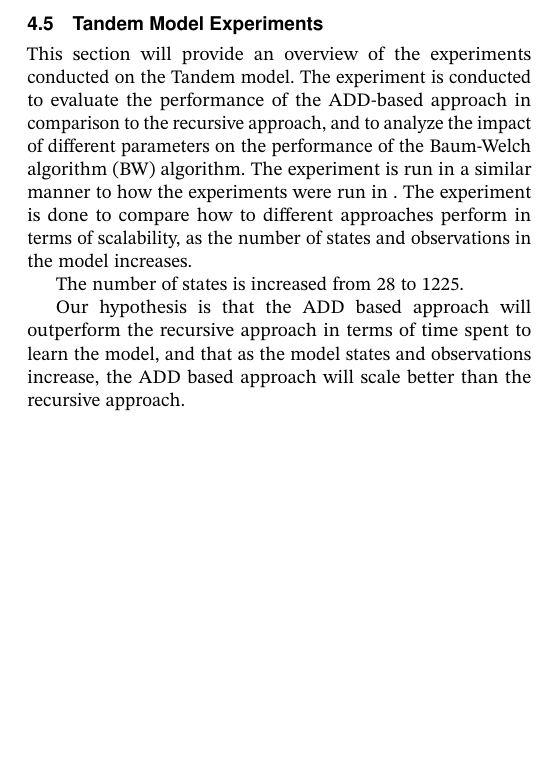
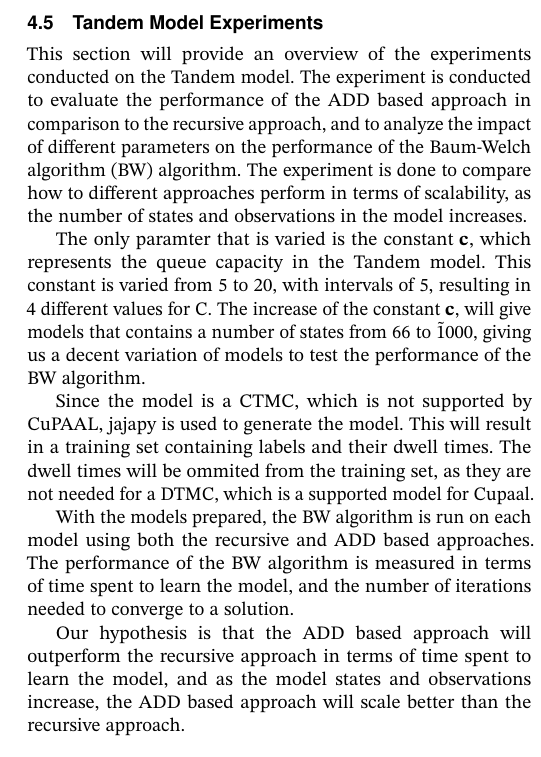
Before and after one commit to AAU-Dat/P10-Thesis, a LaTeX paper (report/src/main.tex, which reads report/src/sections/03-methodology.tex): part of one column of page 6 of 10, cut so that both start at the same text, the shorter picture padded with empty space. Compiled offline with pdfLaTeX; a LaTeX package or settings file that is missing is left out.

Commit message:
draft of Tandem experiment

```diff
--- a/report/src/sections/03-methodology.tex
+++ b/report/src/sections/03-methodology.tex
@@ -106,11 +106,17 @@ $\mathbf{B} = \begin{bmatrix}
 
 \subsection{Tandem Model Experiments}\label{subsec:tandem_model_experiments}
 This section will provide an overview of the experiments conducted on the Tandem model.
-The experiment is conducted to evaluate the performance of the \gls{add}-based approach in comparison to the recursive approach, and to analyze the impact of different parameters on the performance of the \gls{bw} algorithm.
-The experiment is run in a similar manner to how the experiments were run in \todo{Cite P7}.
+The experiment is conducted to evaluate the performance of the \gls{add} based approach in comparison to the recursive approach, and to analyze the impact of different parameters on the performance of the \gls{bw} algorithm.
 The experiment is done to compare how to different approaches perform in terms of scalability, as the number of states and observations in the model increases.
 
-The number of states is increased from 28 to 1225.
+The only paramter that is varied is the constant $\mathbf{c}$, which represents the queue capacity in the Tandem model. This constant is varied from 5 to 20, with intervals of 5, resulting in 4 different values for C.
+The increase of the constant $\mathbf{c}$, will give models that contains a number of states from 66 to \~1000, giving us a decent variation of models to test the performance of the \gls{bw} algorithm.
 
+Since the model is a \gls{ctmc}, which is not supported by CuPAAL, jajapy is used to generate the model.
+This will result in a training set containing labels and their dwell times.
+The dwell times will be ommited from the training set, as they are not needed for a \gls{dtmc}, which is a supported model for Cupaal.
 
-Our hypothesis is that the \gls{add} based approach will outperform the recursive approach in terms of time spent to learn the model, and that as the model states and observations increase, the \gls{add} based approach will scale better than the recursive approach.
+With the models prepared, the \gls{bw} algorithm is run on each model using both the recursive and \gls{add} based approaches.
+The performance of the \gls{bw} algorithm is measured in terms of time spent to learn the model, and the number of iterations needed to converge to a solution.
+
+Our hypothesis is that the \gls{add} based approach will outperform the recursive approach in terms of time spent to learn the model, and as the model states and observations increase, the \gls{add} based approach will scale better than the recursive approach.
```
